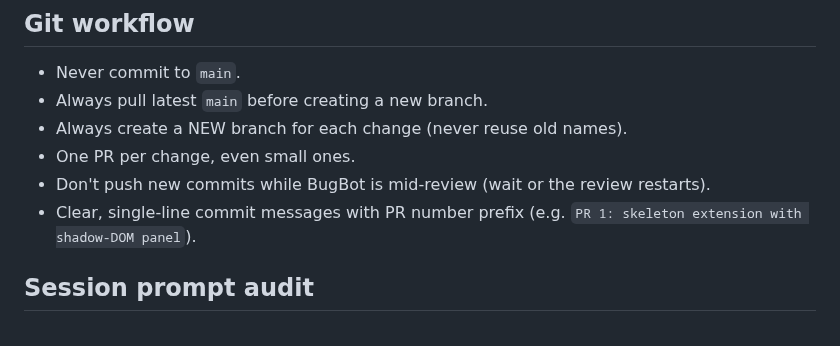
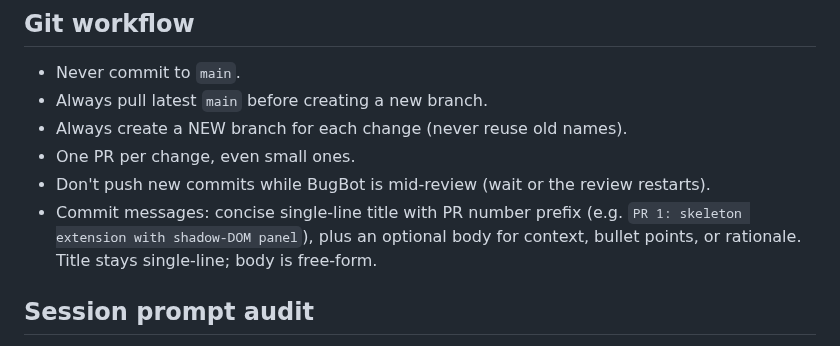
Before and after one commit to bsze24/yt-clip-marker, a Markdown page: CLAUDE.md, the part around the change. Rendered like a GitHub page.

Commit message:
docs: clarify commit-message rule allows optional body
Replace "single-line commit messages" with "concise title + optional body."
Single-line was too literal — standard git convention is title plus body for
context, bullets, or rationale, and the prior wording made future sessions
hedge on writing useful commit bodies.

Co-Authored-By: Claude Opus 4.7 (1M context) <noreply@anthropic.com>

```diff
--- a/CLAUDE.md
+++ b/CLAUDE.md
@@ -61,7 +61,7 @@ Modular split (`content/index.js`, `content/panel.js`, `content/hotkeys.js`, etc
 - Always create a NEW branch for each change (never reuse old names).
 - One PR per change, even small ones.
 - Don't push new commits while BugBot is mid-review (wait or the review restarts).
-- Clear, single-line commit messages with PR number prefix (e.g. `PR 1: skeleton extension with shadow-DOM panel`).
+- Commit messages: concise single-line title with PR number prefix (e.g. `PR 1: skeleton extension with shadow-DOM panel`), plus an optional body for context, bullet points, or rationale. Title stays single-line; body is free-form.
 
 ## Session prompt audit
 
```
